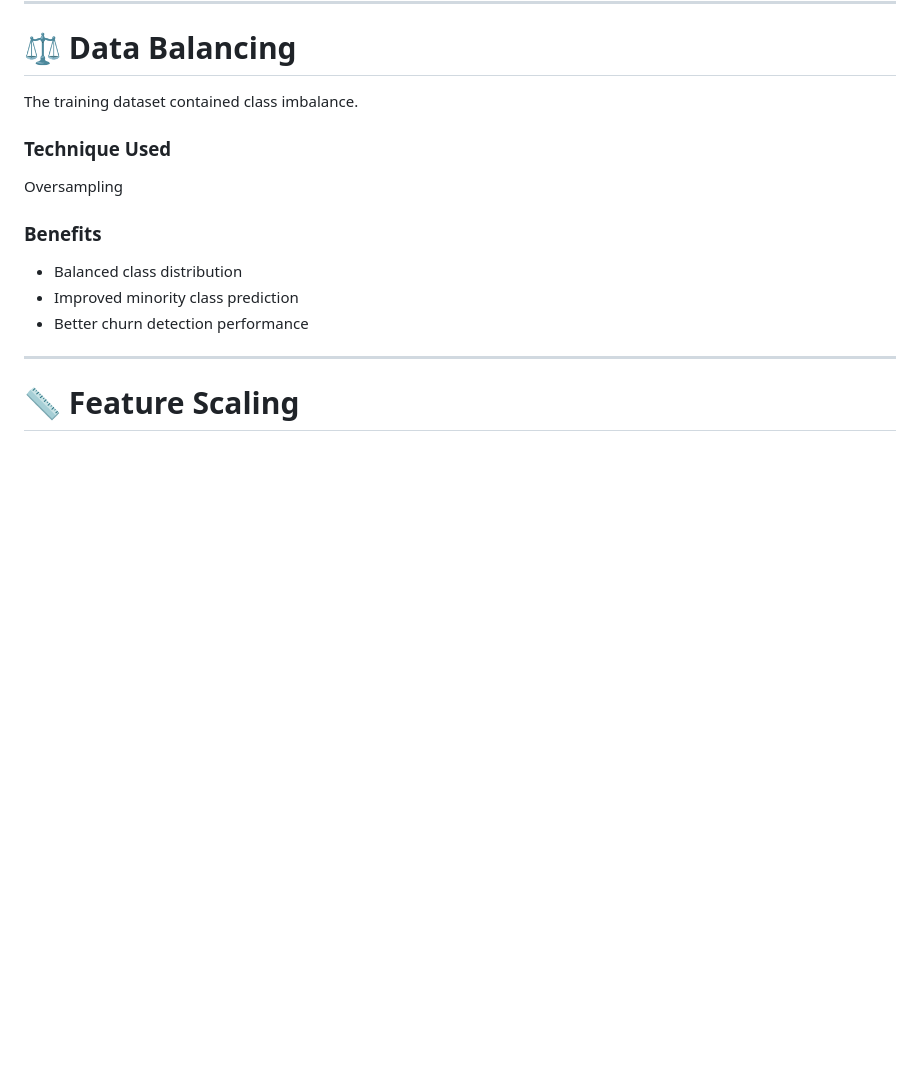
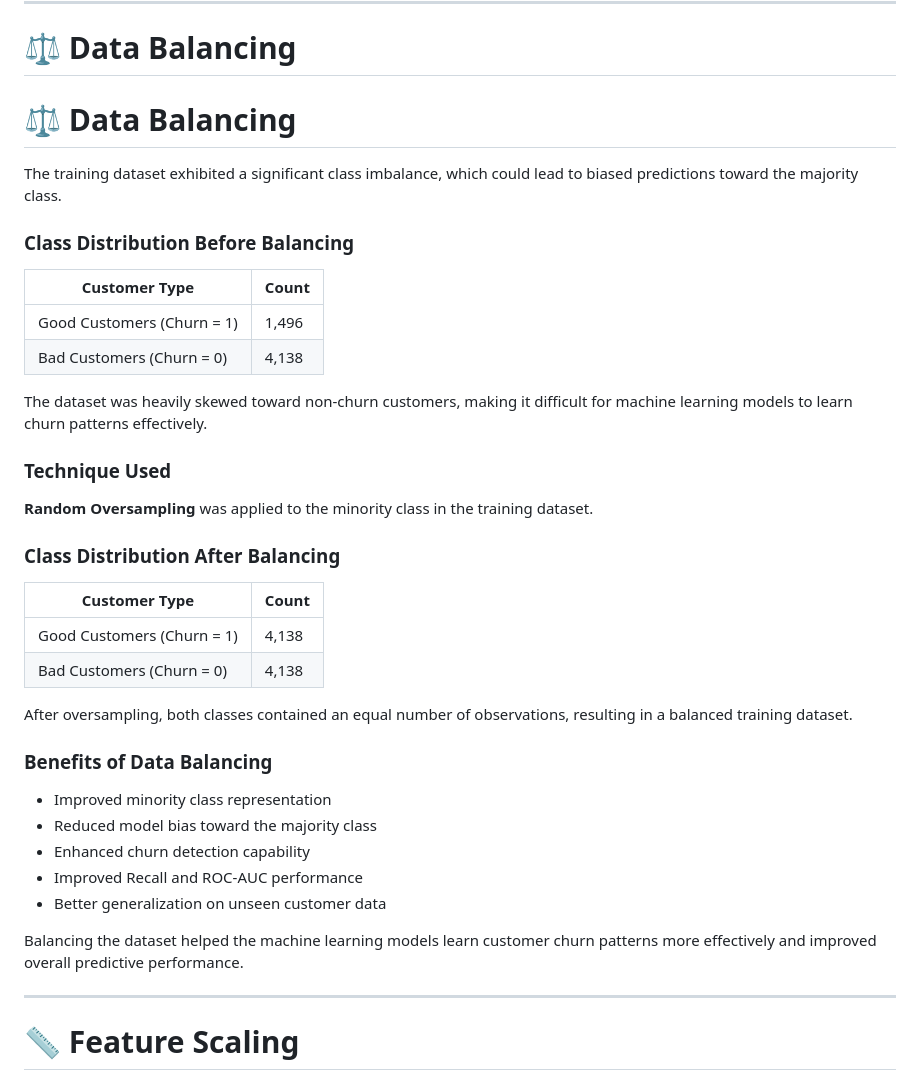
Before and after one commit to sumakakarlla/Telecom-Customer-Churn-Prediction, a Markdown page: README.md, the part around the change. GitHub-like rendering; blank space fills up the shorter version.

```diff
--- a/README.md
+++ b/README.md
@@ -195,17 +195,42 @@ After encoding, numerical and categorical datasets were merged into a final mode
 
 # ⚖️ Data Balancing
 
-The training dataset contained class imbalance.
+# ⚖️ Data Balancing
+
+The training dataset exhibited a significant class imbalance, which could lead to biased predictions toward the majority class.
+
+### Class Distribution Before Balancing
+
+| Customer Type              | Count |
+| -------------------------- | ----- |
+| Good Customers (Churn = 1) | 1,496 |
+| Bad Customers (Churn = 0)  | 4,138 |
+
+The dataset was heavily skewed toward non-churn customers, making it difficult for machine learning models to learn churn patterns effectively.
 
 ### Technique Used
 
-Oversampling
+**Random Oversampling** was applied to the minority class in the training dataset.
 
-### Benefits
+### Class Distribution After Balancing
 
-* Balanced class distribution
-* Improved minority class prediction
-* Better churn detection performance
+| Customer Type              | Count |
+| -------------------------- | ----- |
+| Good Customers (Churn = 1) | 4,138 |
+| Bad Customers (Churn = 0)  | 4,138 |
+
+After oversampling, both classes contained an equal number of observations, resulting in a balanced training dataset.
+
+### Benefits of Data Balancing
+
+* Improved minority class representation
+* Reduced model bias toward the majority class
+* Enhanced churn detection capability
+* Improved Recall and ROC-AUC performance
+* Better generalization on unseen customer data
+
+Balancing the dataset helped the machine learning models learn customer churn patterns more effectively and improved overall predictive performance.
+
 
 ---
 
```
